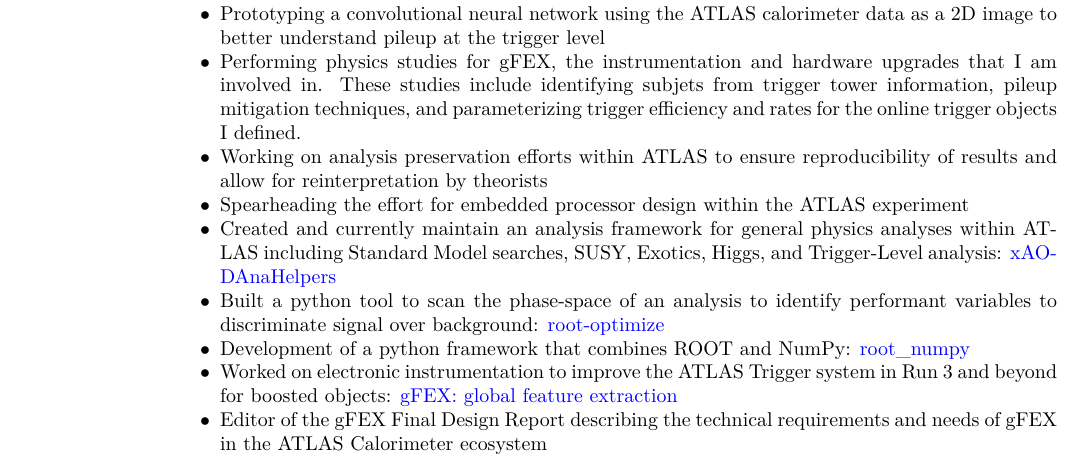
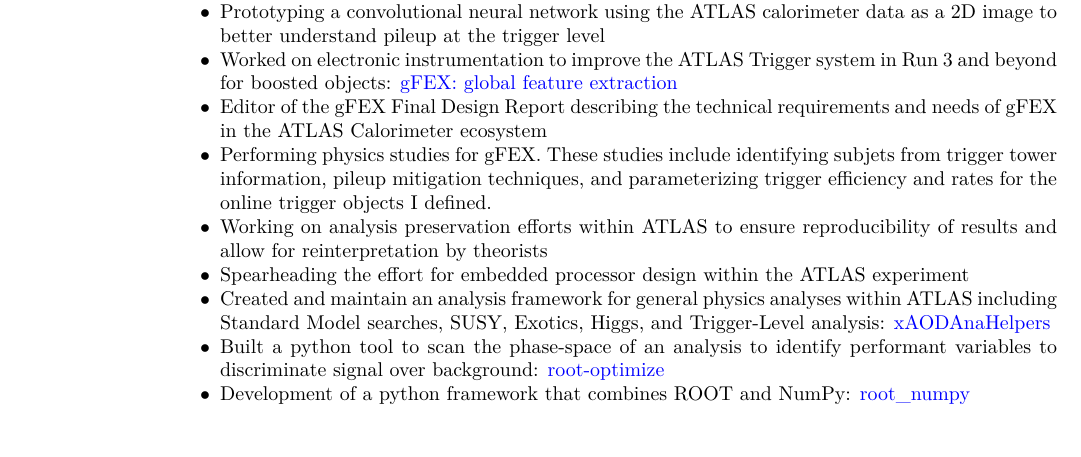
Before and after one commit to kratsg/cv, a LaTeX CV (cv_GiordonStark.tex): part of page 1 of 6, cut so that both start at the same text. Compiled offline with XeLaTeX.

Commit message:
rearrange things a litle in prof experience

```diff
--- a/cv_GiordonStark.tex
+++ b/cv_GiordonStark.tex
@@ -90,14 +90,14 @@
   \item Built up an analysis framework from scratch to search for strong production of supersymmetric particles by identifying boosted stop squarks. This framework is also used by two other analysis groups performing electroweak searches for higgsinos. This analysis is currently on-going for 2017 data.
   \item Investigating jet-area based pile-up suppression techniques applied to jets in the forward region of the ATLAS detector in high pileup environments at HL-LHC
   \item Prototyping a convolutional neural network using the ATLAS calorimeter data as a 2D image to better understand pileup at the trigger level
-  \item Performing physics studies for gFEX, the instrumentation and hardware upgrades that I am involved in. These studies include identifying subjets from trigger tower information, pileup mitigation techniques, and parameterizing trigger efficiency and rates for the online trigger objects I defined.
+  \item Worked on electronic instrumentation to improve the ATLAS Trigger system in Run 3 and beyond for boosted objects: \href{https://gfex.cern.ch/}{gFEX: global feature extraction}
+  \item Editor of the gFEX Final Design Report describing the technical requirements and needs of gFEX in the ATLAS Calorimeter ecosystem
+  \item Performing physics studies for gFEX. These studies include identifying subjets from trigger tower information, pileup mitigation techniques, and parameterizing trigger efficiency and rates for the online trigger objects I defined.
   \item Working on analysis preservation efforts within ATLAS to ensure reproducibility of results and allow for reinterpretation by theorists
   \item Spearheading the effort for embedded processor design within the ATLAS experiment
-  \item Created and currently maintain an analysis framework for general physics analyses within ATLAS including Standard Model searches, SUSY, Exotics, Higgs, and Trigger-Level analysis: \href{https://xaodanahelpers.readthedocs.io/en/master/}{xAODAnaHelpers}
+  \item Created and maintain an analysis framework for general physics analyses within ATLAS including Standard Model searches, SUSY, Exotics, Higgs, and Trigger-Level analysis: \href{https://xaodanahelpers.readthedocs.io/en/master/}{xAODAnaHelpers}
   \item Built a python tool to scan the phase-space of an analysis to identify performant variables to discriminate signal over background: \href{https://github.com/kratsg/Optimization}{root-optimize}
   \item Development of a python framework that combines ROOT and NumPy: \href{http://scikit-hep.org/root_numpy/}{root\_numpy}
-  \item Worked on electronic instrumentation to improve the ATLAS Trigger system in Run 3 and beyond for boosted objects: \href{https://gfex.cern.ch/}{gFEX: global feature extraction}
-  \item Editor of the gFEX Final Design Report describing the technical requirements and needs of gFEX in the ATLAS Calorimeter ecosystem
   \item Developed an OpenEmbedded firmware layer for compiling a linux kernel from scratch to be installed on instrumentation in the ATLAS experiment: \href{https://github.com/kratsg/meta-l1calo}{meta-l1calo}
   \item Designed and implemented a software layer for slow-control and monitoring of embedded processors: \href{https://github.com/kratsg/ironman}{ironman}
   \item Contributed software to ATLAS for applying reclustering techniques at the analysis-level, making reclustering an easy and popular technique to use
```
Also changed, not shown: cv_GiordonStark.tex (2 more changed lines).
